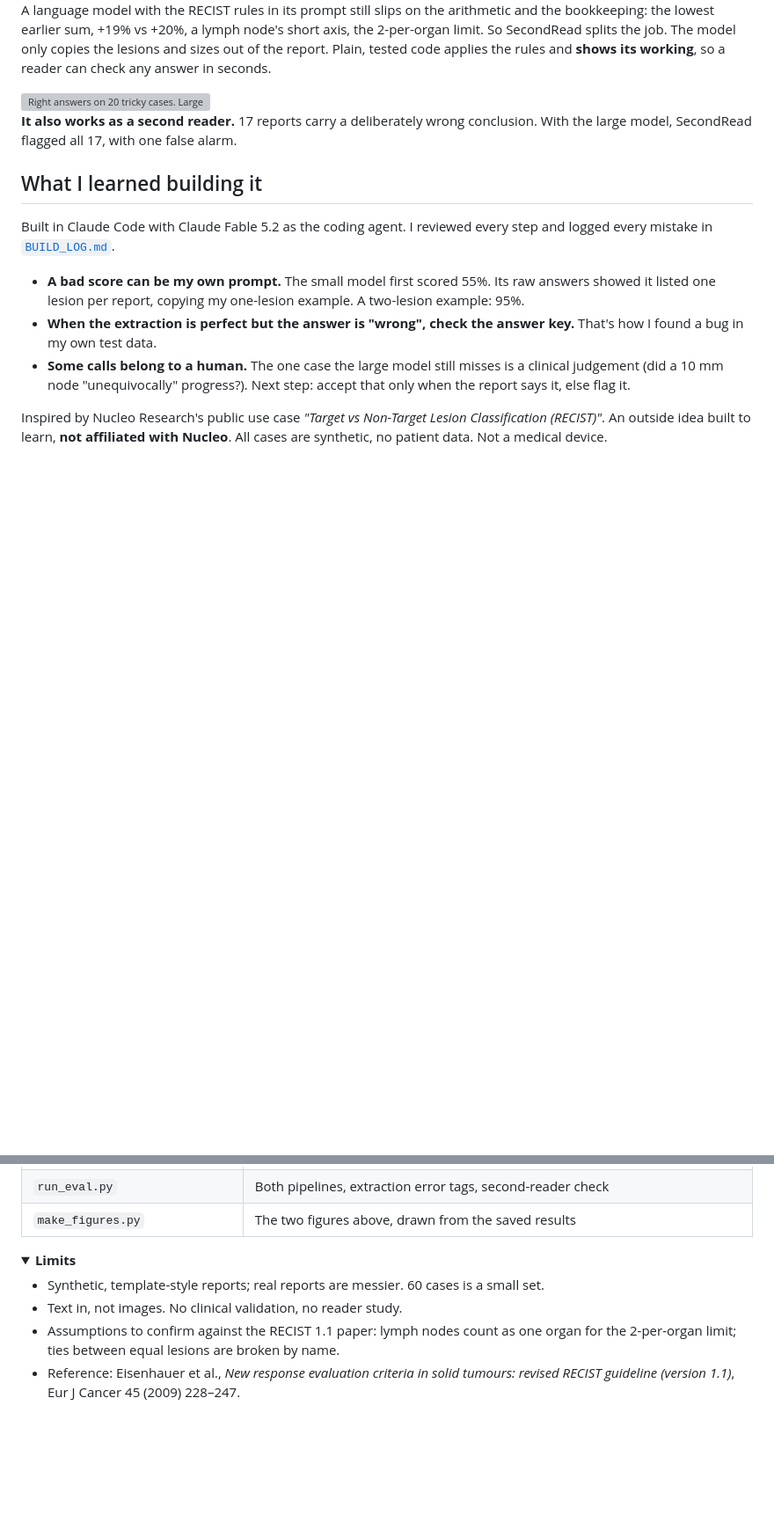
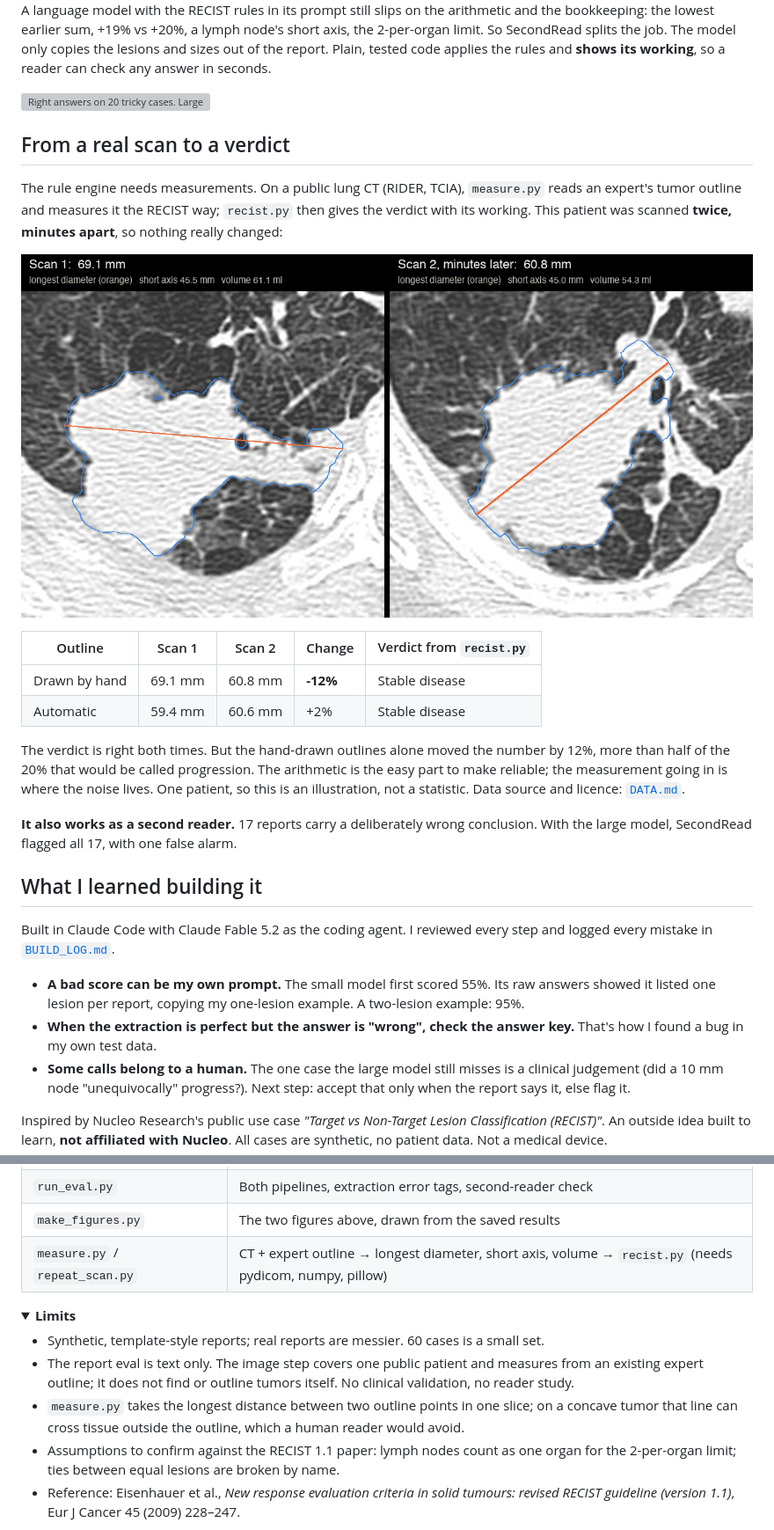
Before and after one commit to mert5961/SecondRead, a Markdown page: README.md, 2 parts joined by grey strips. Shown at 88% size. Drawn GitHub-style; pictures changed too: figures/repeat-scan.png (added); folded sections open; blank space fills up the shorter version; grey boxes are pictures that could not be loaded.

```diff
--- a/README.md
+++ b/README.md
@@ -16,6 +16,24 @@ Plain, tested code applies the rules and **shows its working**, so a reader can
   <source media="(prefers-color-scheme: dark)" srcset="figures/edge-cases-dark.svg">
   <img alt="Right answers on 20 tricky cases. Large model: 8 alone, 20 with code. Small model: 12 alone, 19 with code." src="figures/edge-cases-light.svg">
 </picture>
+
+## From a real scan to a verdict
+
+The rule engine needs measurements. On a public lung CT (RIDER, TCIA), `measure.py` reads an expert's tumor
+outline and measures it the RECIST way; `recist.py` then gives the verdict with its working.
+This patient was scanned **twice, minutes apart**, so nothing really changed:
+
+![The same lung tumor on two scans taken minutes apart, measured at 69.1 mm and 60.8 mm](figures/repeat-scan.png)
+
+| Outline | Scan 1 | Scan 2 | Change | Verdict from `recist.py` |
+|---|---|---|---|---|
+| Drawn by hand | 69.1 mm | 60.8 mm | **-12%** | Stable disease |
+| Automatic | 59.4 mm | 60.6 mm | +2% | Stable disease |
+
+The verdict is right both times. But the hand-drawn outlines alone moved the number by 12%, more than half
+of the 20% that would be called progression. The arithmetic is the easy part to make reliable; the measurement
+going in is where the noise lives. One patient, so this is an illustration, not a statistic.
+Data source and licence: [`DATA.md`](DATA.md).
 
 **It also works as a second reader.** 17 reports carry a deliberately wrong conclusion. With the large model,
 SecondRead flagged all 17, with one false alarm.
@@ -73,13 +91,17 @@ In a real pipeline the sizes would come from an imaging model, not report text.
 | `make_cases.py` / `test_cases.py` | Synthetic patients, report text, gold labels |
 | `run_eval.py` | Both pipelines, extraction error tags, second-reader check |
 | `make_figures.py` | The two figures above, drawn from the saved results |
+| `measure.py` / `repeat_scan.py` | CT + expert outline → longest diameter, short axis, volume → `recist.py` (needs pydicom, numpy, pillow) |
 </details>
 
 <details>
 <summary><b>Limits</b></summary>
 
 - Synthetic, template-style reports; real reports are messier. 60 cases is a small set.
-- Text in, not images. No clinical validation, no reader study.
+- The report eval is text only. The image step covers one public patient and measures from an existing expert
+  outline; it does not find or outline tumors itself. No clinical validation, no reader study.
+- `measure.py` takes the longest distance between two outline points in one slice; on a concave tumor that
+  line can cross tissue outside the outline, which a human reader would avoid.
 - Assumptions to confirm against the RECIST 1.1 paper: lymph nodes count as one organ for the 2-per-organ limit;
   ties between equal lesions are broken by name.
 - Reference: Eisenhauer et al., *New response evaluation criteria in solid tumours: revised RECIST guideline
```
Also changed, not shown: BUILD_LOG.md (+3 -0 lines), DATA.md (added, +19 -0 lines), 4 other files.
